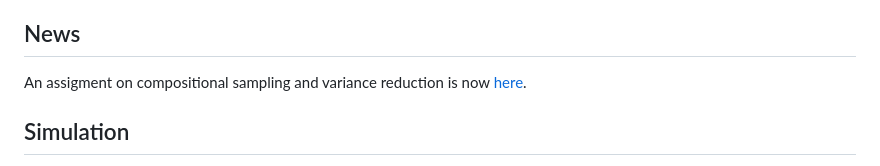
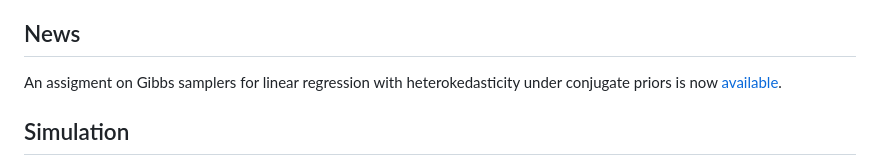
Before and after one commit to maxbiostat/Computational_Statistics, a Markdown page: README.md, the part around the change. GitHub-like rendering.

```diff
--- a/README.md
+++ b/README.md
@@ -34,7 +34,7 @@ Books marked with [a] are advanced material.
 
 ## News
 
-An assigment on compositional sampling and variance reduction is now [here](https://github.com/maxbiostat/Computational_Statistics/blob/master/assigments/assignment_0.pdf).
+An assigment on Gibbs samplers for linear regression with heterokedasticity under conjugate priors is now [available](https://github.com/maxbiostat/Computational_Statistics/blob/master/assigments/CompStats2023_A1.pdf).
 
 ## Simulation
 
```
